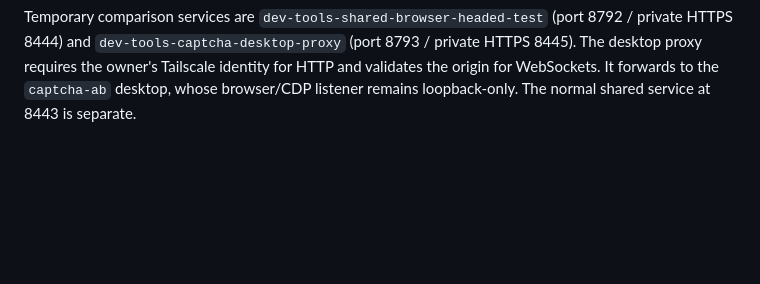
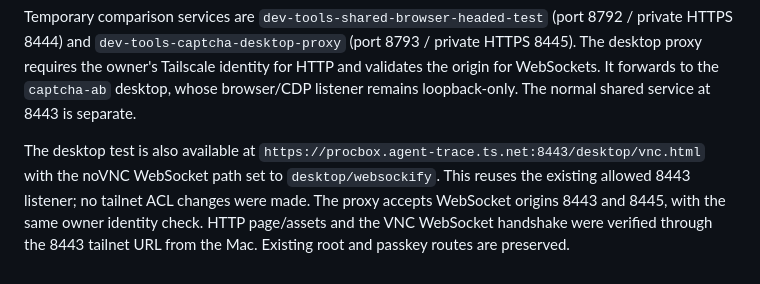
Before and after one commit to mojaveai/dev-tools, a Markdown page: docs/shared-browser.md, the part around the change. Rendered like a GitHub page; blank space fills up the shorter version.

Commit message:
Document desktop test route on existing 8443 listener

```diff
--- a/docs/shared-browser.md
+++ b/docs/shared-browser.md
@@ -267,3 +267,10 @@ Temporary comparison services are `dev-tools-shared-browser-headed-test`
 Tailscale identity for HTTP and validates the origin for WebSockets. It forwards
 to the `captcha-ab` desktop, whose browser/CDP listener remains loopback-only.
 The normal shared service at 8443 is separate.
+
+The desktop test is also available at `https://procbox.agent-trace.ts.net:8443/desktop/vnc.html`
+with the noVNC WebSocket path set to `desktop/websockify`. This reuses the
+existing allowed 8443 listener; no tailnet ACL changes were made. The proxy
+accepts WebSocket origins 8443 and 8445, with the same owner identity check.
+HTTP page/assets and the VNC WebSocket handshake were verified through the
+8443 tailnet URL from the Mac. Existing root and passkey routes are preserved.
```
